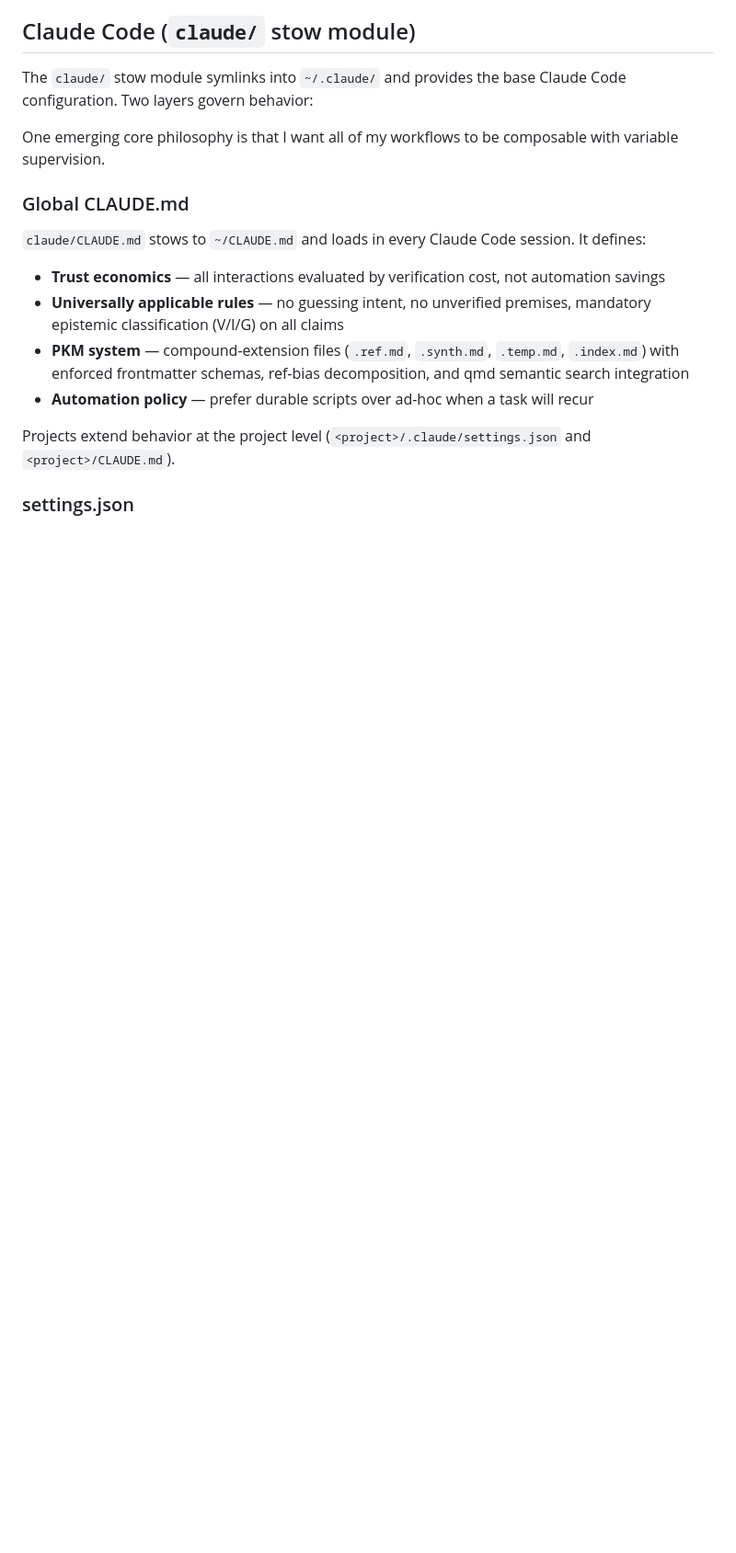
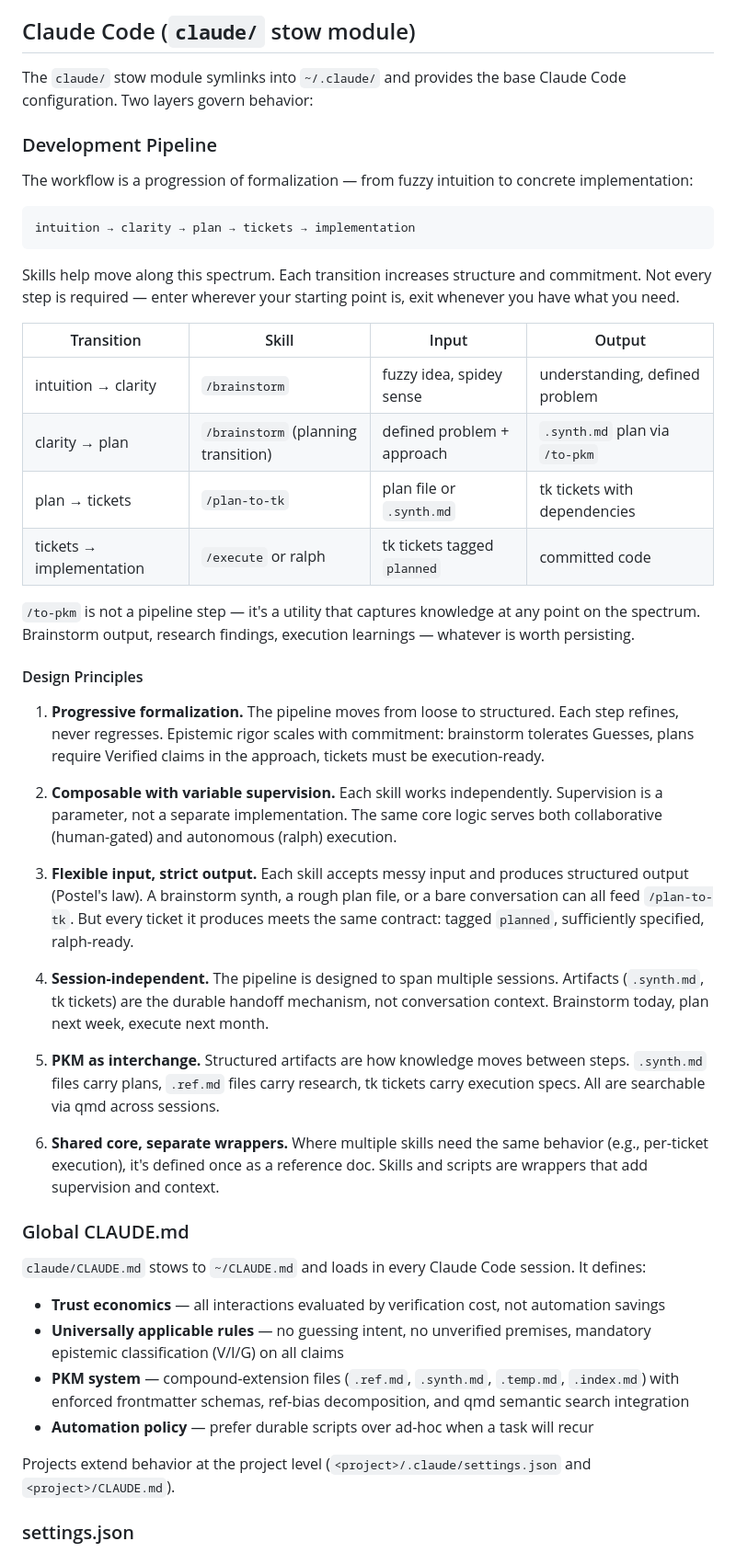
Before and after one commit to Nathan-Schwartz/dotfiles, a Markdown page: CLAUDE.md, the part around one of its changes. Shown at 92% size. Rendered like a GitHub page; blank space fills up the shorter version.

Commit message:
docs: claude workflows

````diff
--- a/CLAUDE.md
+++ b/CLAUDE.md
@@ -146,7 +146,38 @@ Leader is `<Space>`. Plugins are loaded via Pathogen from `vim/.vim/bundle/`.
 
 The `claude/` stow module symlinks into `~/.claude/` and provides the base Claude Code configuration. Two layers govern behavior:
 
-One emerging core philosophy is that I want all of my workflows to be composable with variable supervision.
+### Development Pipeline
+
+The workflow is a progression of formalization — from fuzzy intuition to concrete implementation:
+
+```
+intuition → clarity → plan → tickets → implementation
+```
+
+Skills help move along this spectrum. Each transition increases structure and commitment. Not every step is required — enter wherever your starting point is, exit whenever you have what you need.
+
+| Transition | Skill | Input | Output |
+|---|---|---|---|
+| intuition → clarity | `/brainstorm` | fuzzy idea, spidey sense | understanding, defined problem |
+| clarity → plan | `/brainstorm` (planning transition) | defined problem + approach | `.synth.md` plan via `/to-pkm` |
+| plan → tickets | `/plan-to-tk` | plan file or `.synth.md` | tk tickets with dependencies |
+| tickets → implementation | `/execute` or ralph | tk tickets tagged `planned` | committed code |
+
+`/to-pkm` is not a pipeline step — it's a utility that captures knowledge at any point on the spectrum. Brainstorm output, research findings, execution learnings — whatever is worth persisting.
+
+#### Design Principles
+
+1. **Progressive formalization.** The pipeline moves from loose to structured. Each step refines, never regresses. Epistemic rigor scales with commitment: brainstorm tolerates Guesses, plans require Verified claims in the approach, tickets must be execution-ready.
+
+2. **Composable with variable supervision.** Each skill works independently. Supervision is a parameter, not a separate implementation. The same core logic serves both collaborative (human-gated) and autonomous (ralph) execution.
+
+3. **Flexible input, strict output.** Each skill accepts messy input and produces structured output (Postel's law). A brainstorm synth, a rough plan file, or a bare conversation can all feed `/plan-to-tk`. But every ticket it produces meets the same contract: tagged `planned`, sufficiently specified, ralph-ready.
+
+4. **Session-independent.** The pipeline is designed to span multiple sessions. Artifacts (`.synth.md`, tk tickets) are the durable handoff mechanism, not conversation context. Brainstorm today, plan next week, execute next month.
+
+5. **PKM as interchange.** Structured artifacts are how knowledge moves between steps. `.synth.md` files carry plans, `.ref.md` files carry research, tk tickets carry execution specs. All are searchable via qmd across sessions.
+
+6. **Shared core, separate wrappers.** Where multiple skills need the same behavior (e.g., per-ticket execution), it's defined once as a reference doc. Skills and scripts are wrappers that add supervision and context.
 
 ### Global CLAUDE.md
 
````
Also changed, not shown: other parts of CLAUDE.md (+4 -2 lines), 1 other file.
